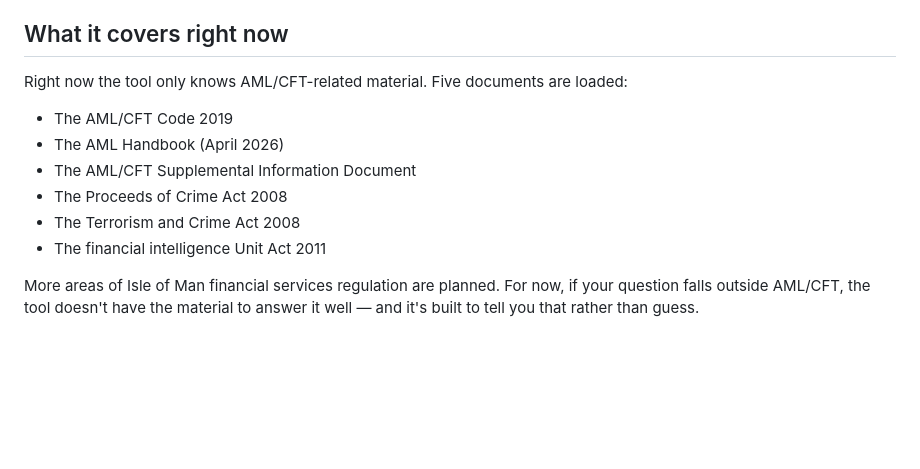
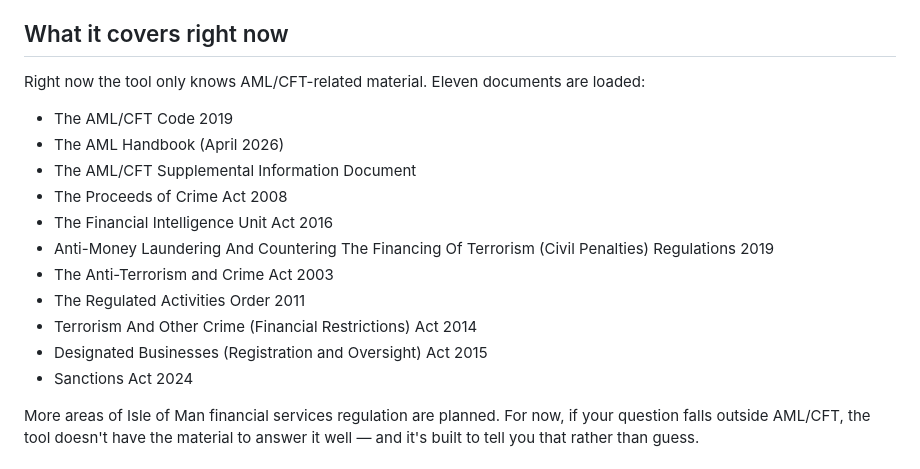
Before and after one commit to cam01h/manx-reg-rag, a Markdown page: README.md, the part around the change. Rendered like a GitHub page; blank space fills up the shorter version.

Commit message:
updated docs in readme

```diff
--- a/README.md
+++ b/README.md
@@ -28,14 +28,19 @@ Every answer is built from the actual text of Isle of Man legislation and guidan
 
 ## What it covers right now
 
-Right now the tool only knows AML/CFT-related material. Five documents are loaded:
+Right now the tool only knows AML/CFT-related material. Eleven documents are loaded:
 
 - The AML/CFT Code 2019
 - The AML Handbook (April 2026)
 - The AML/CFT Supplemental Information Document
 - The Proceeds of Crime Act 2008
-- The Terrorism and Crime Act 2008
-- The financial intelligence Unit Act 2011
+- The Financial Intelligence Unit Act 2016
+- Anti-Money Laundering And Countering The Financing Of Terrorism (Civil Penalties) Regulations 2019
+- The Anti-Terrorism and Crime Act 2003
+- The Regulated Activities Order 2011
+- Terrorism And Other Crime (Financial Restrictions) Act 2014
+- Designated Businesses (Registration and Oversight) Act 2015
+- Sanctions Act 2024
 
 More areas of Isle of Man financial services regulation are planned. For now, if your question falls outside AML/CFT, the tool doesn't have the material to answer it well — and it's built to tell you that rather than guess.
 
```
